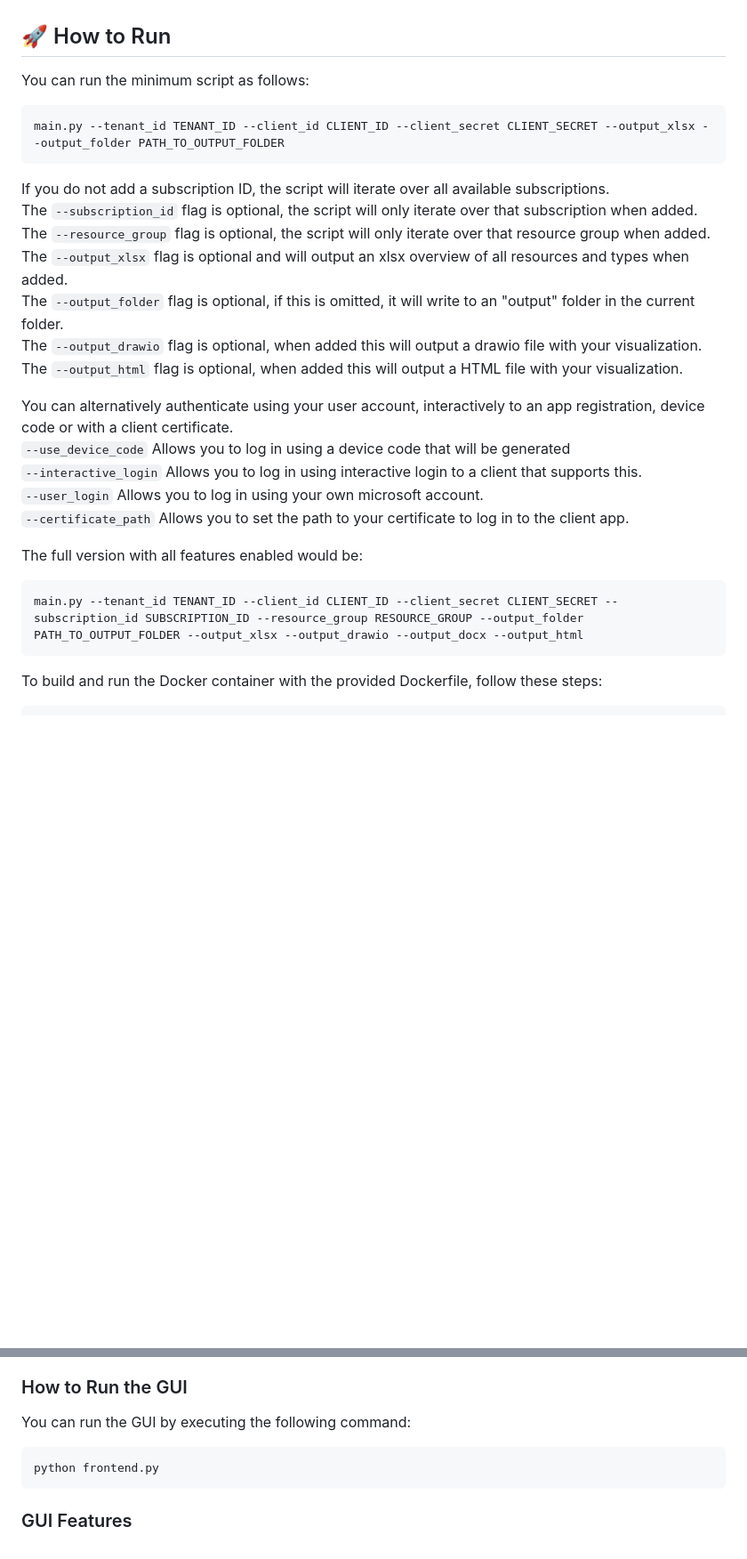
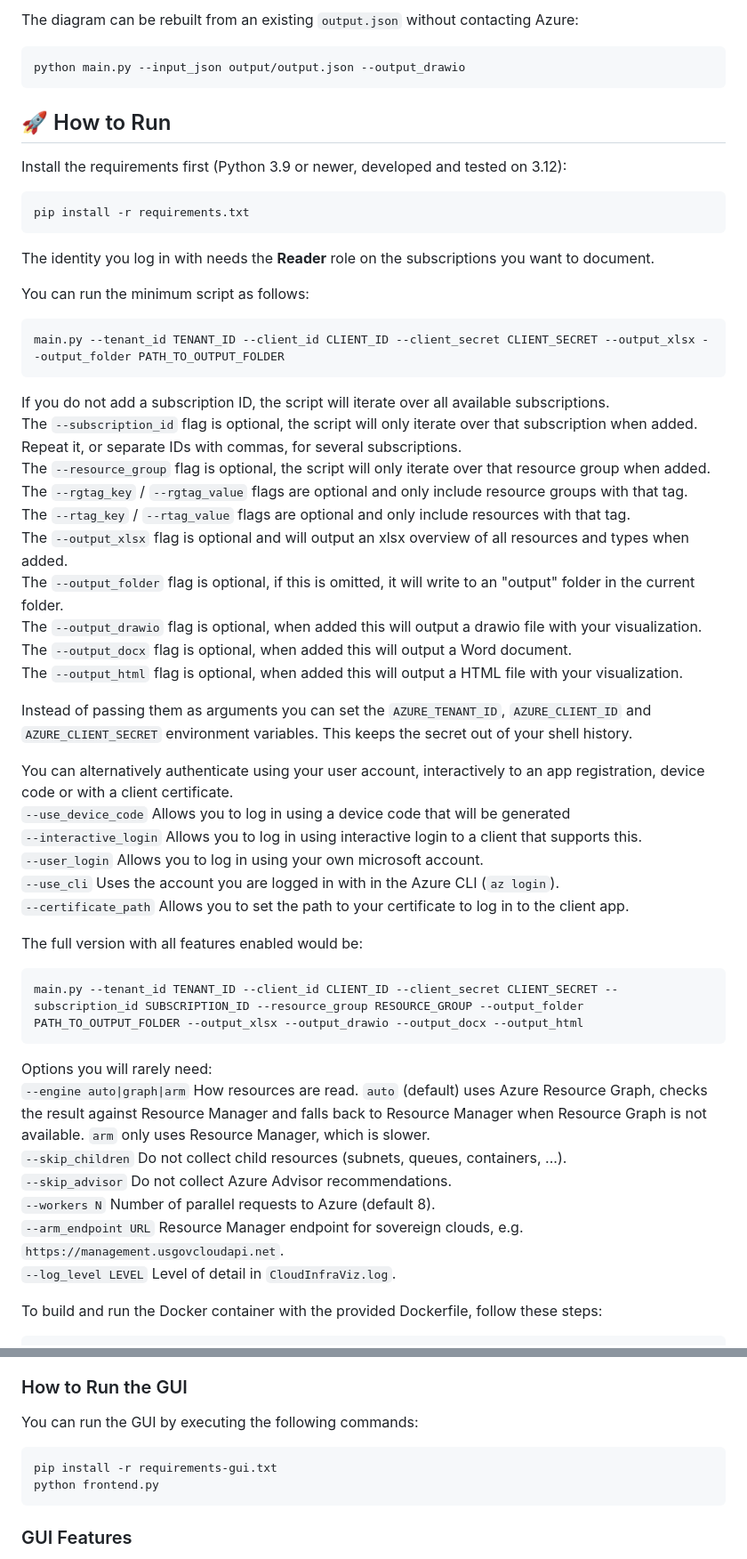
Before and after one commit to sander110419/Cloud-infra-visualization, a Markdown page: README.md, 2 parts joined by grey strips. Shown at 89% size. Drawn GitHub-style; blank space fills up the shorter version.

````diff
--- a/README.md
+++ b/README.md
@@ -30,27 +47,52 @@ We currently support MOST Azure resource types.
+The diagram can be rebuilt from an existing `output.json` without contacting Azure:
+```
+python main.py --input_json output/output.json --output_drawio
+```
+
 ## 🚀 How to Run
+
+Install the requirements first (Python 3.9 or newer, developed and tested on 3.12):
+```
+pip install -r requirements.txt
+```
+The identity you log in with needs the **Reader** role on the subscriptions you want to document.
 
 You can run the minimum script as follows:
 ```python
 main.py --tenant_id TENANT_ID --client_id CLIENT_ID --client_secret CLIENT_SECRET --output_xlsx --output_folder PATH_TO_OUTPUT_FOLDER
 ```
 If you do not add a subscription ID, the script will iterate over all available subscriptions.
-The `--subscription_id` flag is optional, the script will only iterate over that subscription when added.
+The `--subscription_id` flag is optional, the script will only iterate over that subscription when added. Repeat it, or separate IDs with commas, for several subscriptions.
 The `--resource_group` flag is optional, the script will only iterate over that resource group when added.
+The `--rgtag_key` / `--rgtag_value` flags are optional and only include resource groups with that tag.
+The `--rtag_key` / `--rtag_value` flags are optional and only include resources with that tag.
 The `--output_xlsx` flag is optional and will output an xlsx overview of all resources and types when added.
 The `--output_folder` flag is optional, if this is omitted, it will write to an "output" folder in the current folder.
 The `--output_drawio` flag is optional, when added this will output a drawio file with your visualization.
+The `--output_docx` flag is optional, when added this will output a Word document.
 The `--output_html` flag is optional, when added this will output a HTML file with your visualization.
+
+Instead of passing them as arguments you can set the `AZURE_TENANT_ID`, `AZURE_CLIENT_ID` and `AZURE_CLIENT_SECRET` environment variables. This keeps the secret out of your shell history.
 
 You can alternatively authenticate using your user account, interactively to an app registration, device code or with a client certificate.
 `--use_device_code` Allows you to log in using a device code that will be generated
 `--interactive_login` Allows you to log in using interactive login to a client that supports this.
 `--user_login` Allows you to log in using your own microsoft account.
+`--use_cli` Uses the account you are logged in with in the Azure CLI (`az login`).
 `--certificate_path` Allows you to set the path to your certificate to log in to the client app.
 
 The full version with all features enabled would be:
 ```python
 main.py --tenant_id TENANT_ID --client_id CLIENT_ID --client_secret CLIENT_SECRET --subscription_id SUBSCRIPTION_ID --resource_group RESOURCE_GROUP --output_folder PATH_TO_OUTPUT_FOLDER --output_xlsx --output_drawio --output_docx --output_html
 ```
+
+Options you will rarely need:
+`--engine auto|graph|arm` How resources are read. `auto` (default) uses Azure Resource Graph, checks the result against Resource Manager and falls back to Resource Manager when Resource Graph is not available. `arm` only uses Resource Manager, which is slower.
+`--skip_children` Do not collect child resources (subnets, queues, containers, ...).
+`--skip_advisor` Do not collect Azure Advisor recommendations.
+`--workers N` Number of parallel requests to Azure (default 8).
+`--arm_endpoint URL` Resource Manager endpoint for sovereign clouds, e.g. `https://management.usgovcloudapi.net`.
+`--log_level LEVEL` Level of detail in `CloudInfraViz.log`.
 
 To build and run the Docker container with the provided Dockerfile, follow these steps:
 
@@ -86,9 +128,10 @@ The project also includes a Graphical User Interface (GUI) for ease of use. The
 
 ### How to Run the GUI
 
-You can run the GUI by executing the following command:
+You can run the GUI by executing the following commands:
 
 ```python
+pip install -r requirements-gui.txt
 python frontend.py
 ```
 
````
Also changed, not shown: other parts of README.md (+32 -6 lines), example output/README.md (+9 -1 lines), example output/network-topology.png (added), example output/subscription-page.png (added), 3 other files.
